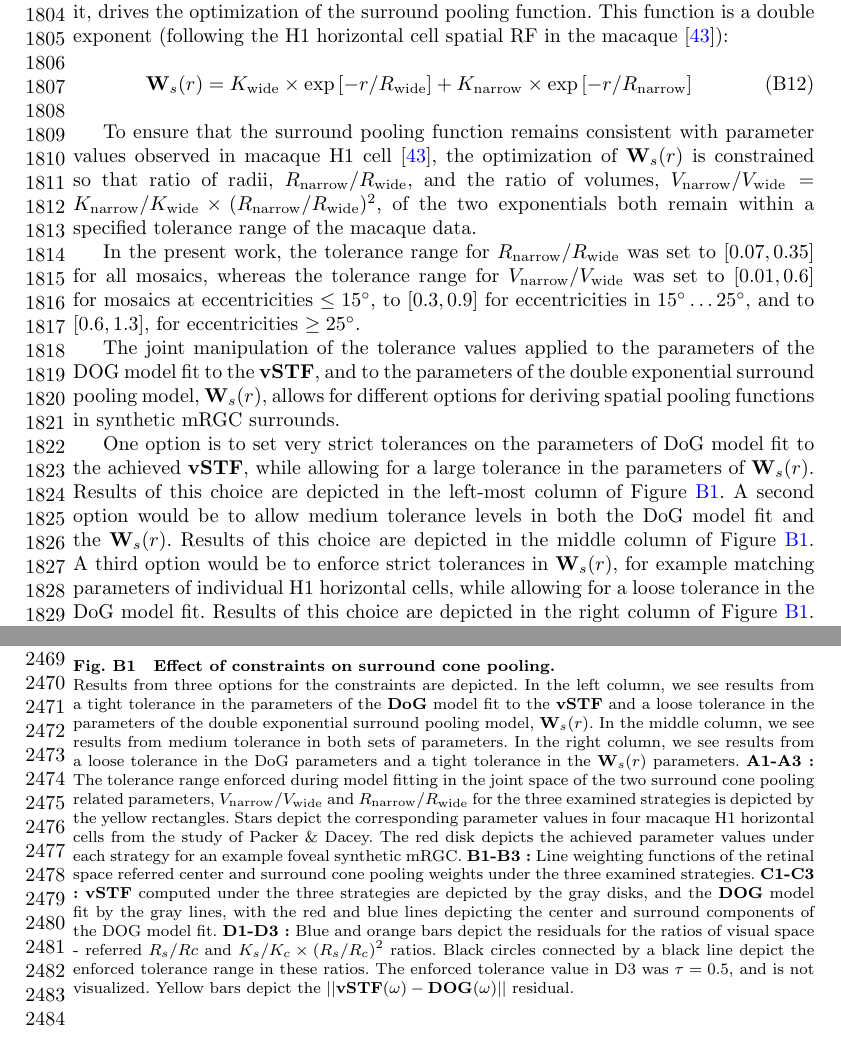
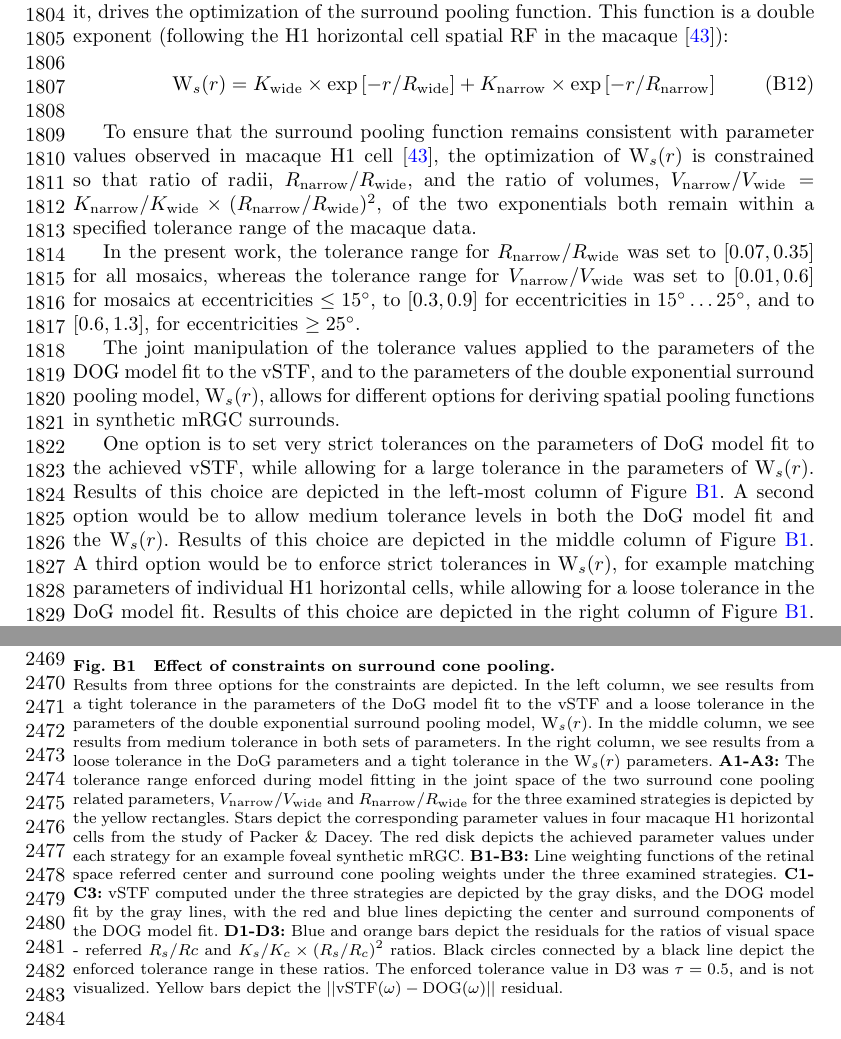
Before and after one commit to npcottaris/JCN_2026, a LaTeX paper (Cottaris_mRGCmosaicModelRevision.tex): two parts of pages 40 and 54 of 54, joined at a grey line, cut so that both start at the same text. Compiled offline with pdfLaTeX.

Commit message:
Updates
Signed-off-by: Nicolas Cottaris <cottaris@upenn.edu>

```diff
--- a/Cottaris_mRGCmosaicModelRevision.tex
+++ b/Cottaris_mRGCmosaicModelRevision.tex
@@ -1238,18 +1237,18 @@ $R^{m}_c$ and $R^{m}_s$ are the mean values of center and surround radii across
 The residual between the visual STF and the Difference of Gaussians model fit to it, drives the optimization of the surround pooling function. This function is a double exponent (following the H1 horizontal cell spatial RF in the macaque \cite{PackerDacey2002_H1cellSpatialRFs}):
 %
 \begin{equation}
-\mathbf W_s(r) = K_{\mathrm{wide}} \times \exp \left [ -r/R_{\mathrm{wide}} \right] + K_{\mathrm{narrow}} \times \exp \left [ -r/R_{\mathrm{narrow}} \right]
+\mathrm W_s(r) = K_{\mathrm{wide}} \times \exp \left [ -r/R_{\mathrm{wide}} \right] + K_{\mathrm{narrow}} \times \exp \left [ -r/R_{\mathrm{narrow}} \right]
 \end{equation}
 %
 %
 
-To ensure that the surround pooling function remains consistent with parameter values observed in macaque H1 cell \cite{PackerDacey2002_H1cellSpatialRFs}, the optimization of $\mathbf W_s(r)$ is constrained so that ratio of radii, $R_{\mathrm{narrow}}/R_{\mathrm{wide}}$, and the ratio of volumes, $V_{\mathrm{narrow}}/V_{\mathrm{wide}} = K_{\mathrm{narrow}}/K_{\mathrm{wide}} \times (R_{\mathrm{narrow}}/R_{\mathrm{wide}})^2$, of the two exponentials both remain within a specified tolerance range of the macaque data.
+To ensure that the surround pooling function remains consistent with parameter values observed in macaque H1 cell \cite{PackerDacey2002_H1cellSpatialRFs}, the optimization of $\mathrm W_s(r)$ is constrained so that ratio of radii, $R_{\mathrm{narrow}}/R_{\mathrm{wide}}$, and the ratio of volumes, $V_{\mathrm{narrow}}/V_{\mathrm{wide}} = K_{\mathrm{narrow}}/K_{\mathrm{wide}} \times (R_{\mathrm{narrow}}/R_{\mathrm{wide}})^2$, of the two exponentials both remain within a specified tolerance range of the macaque data.
 
 In the present work, the tolerance range for $R_{\mathrm{narrow}}/R_{\mathrm{wide}}$ was set to $\left [ 0.07, 0.35 \right ]$ for all mosaics, whereas the tolerance range for $V_{\mathrm{narrow}}/V_{\mathrm{wide}}$ was set to $\left [0.01, 0.6 \right ]$  for mosaics at eccentricities $\le 15^{\circ}$, to $\left [0.3, 0.9 \right ]$ for eccentricities in $15^{\circ} \dots 25^{\circ}$, and to $\left [0.6, 1.3 \right ]$, for eccentricities  $\ge 25^{\circ}$.
 
-The joint manipulation of the tolerance values applied to the parameters of the  $\mathrm{DOG}$ model fit to the $\mathbf{vSTF}$, and to the parameters of the double exponential surround pooling model, $\mathbf W_s(r)$,  allows for different options for deriving spatial pooling functions in synthetic mRGC surrounds.
+The joint manipulation of the tolerance values applied to the parameters of the  $\mathrm{DOG}$ model fit to the $\mathrm{vSTF}$, and to the parameters of the double exponential surround pooling model, $\mathrm W_s(r)$,  allows for different options for deriving spatial pooling functions in synthetic mRGC surrounds.
 
-One option is to set very strict tolerances on the parameters of DoG model fit to the achieved $\mathbf{vSTF}$, while allowing for a large tolerance in the parameters of $\mathbf W_s(r)$. Results of this choice are depicted in the left-most column of Figure~\ref{Fig:Supplemental_SurroundOptimizationStrategies}. A second option would be to allow medium tolerance levels in both the DoG model fit and the $\mathbf{W}_s(r)$. Results of this choice are depicted in the middle column of Figure~\ref{Fig:Supplemental_SurroundOptimizationStrategies}. A third option would be to enforce strict tolerances in $\mathbf W_s(r)$, for example matching parameters of individual H1 horizontal cells, while allowing for a loose tolerance in the DoG model fit. Results of this choice are depicted in the right column of Figure~\ref{Fig:Supplemental_SurroundOptimizationStrategies}. In the present work, we chose the second option.
+One option is to set very strict tolerances on the parameters of DoG model fit to the achieved $\mathrm{vSTF}$, while allowing for a large tolerance in the parameters of $\mathrm W_s(r)$. Results of this choice are depicted in the left-most column of Figure~\ref{Fig:Supplemental_SurroundOptimizationStrategies}. A second option would be to allow medium tolerance levels in both the DoG model fit and the $\mathrm{W}_s(r)$. Results of this choice are depicted in the middle column of Figure~\ref{Fig:Supplemental_SurroundOptimizationStrategies}. A third option would be to enforce strict tolerances in $\mathrm W_s(r)$, for example matching parameters of individual H1 horizontal cells, while allowing for a loose tolerance in the DoG model fit. Results of this choice are depicted in the right column of Figure~\ref{Fig:Supplemental_SurroundOptimizationStrategies}. In the present work, we chose the second option.
 %
 %
 % FIGURE 15
@@ -1260,15 +1259,15 @@ One option is to set very strict tolerances on the parameters of DoG model fit t
 \includegraphics[width=0.7\textwidth]{figure15.pdf}
 \caption{
 {\bf Effect of constraints on surround cone pooling.}\\
-Results from three options for the constraints are depicted. In the left column, we see results from a tight tolerance in the parameters of the $\mathbf{DoG}$ model fit to the $\mathbf{vSTF}$ and a loose tolerance in the parameters of the double exponential surround pooling model, $\mathbf W_s(r)$. In the middle column, we see results from medium tolerance in both sets of parameters. In the right column, we see results from a loose tolerance in the DoG parameters and a tight tolerance in the $\mathbf W_s(r)$ parameters.
+Results from three options for the constraints are depicted. In the left column, we see results from a tight tolerance in the parameters of the $\mathrm{DoG}$ model fit to the $\mathrm{vSTF}$ and a loose tolerance in the parameters of the double exponential surround pooling model, $\mathrm W_s(r)$. In the middle column, we see results from medium tolerance in both sets of parameters. In the right column, we see results from a loose tolerance in the DoG parameters and a tight tolerance in the $\mathrm W_s(r)$ parameters.
 %
-\textbf{A1-A3 :} The tolerance range enforced during model fitting in the joint space of the two surround cone pooling related parameters, $V_{\mathrm{narrow}}/V_{\mathrm{wide}}$ and $R_{\mathrm{narrow}}/R_{\mathrm{wide}}$ for the three examined strategies is depicted by the yellow rectangles. Stars depict the corresponding parameter values in four macaque H1 horizontal cells from the study of Packer \& Dacey. The red disk depicts the achieved parameter values under each strategy for an example foveal synthetic mRGC.
+\textbf{A1-A3:} The tolerance range enforced during model fitting in the joint space of the two surround cone pooling related parameters, $V_{\mathrm{narrow}}/V_{\mathrm{wide}}$ and $R_{\mathrm{narrow}}/R_{\mathrm{wide}}$ for the three examined strategies is depicted by the yellow rectangles. Stars depict the corresponding parameter values in four macaque H1 horizontal cells from the study of Packer \& Dacey. The red disk depicts the achieved parameter values under each strategy for an example foveal synthetic mRGC.
 %
-\textbf{B1-B3 :} Line weighting functions of the retinal space referred center and surround cone pooling weights under the three examined strategies.
+\textbf{B1-B3:} Line weighting functions of the retinal space referred center and surround cone pooling weights under the three examined strategies.
 %
-\textbf{C1-C3 :} $\mathbf{vSTF}$ computed under the three strategies are depicted by the gray disks, and the $\mathbf{DOG}$ model fit by the gray lines, with the red and blue lines depicting the center and surround components of the $\mathrm{DOG}$ model fit.
+\textbf{C1-C3:} $\mathrm{vSTF}$ computed under the three strategies are depicted by the gray disks, and the $\mathrm{DOG}$ model fit by the gray lines, with the red and blue lines depicting the center and surround components of the $\mathrm{DOG}$ model fit.
 %
-\textbf{D1-D3 :} Blue and orange bars depict the residuals for the ratios of visual space - referred $R_s/Rc$ and  $K_s/K_c \times \left(R_s/R_c\right)^2$ ratios. Black circles connected by a black line depict the enforced tolerance range in these ratios. The enforced tolerance value in D3 was $\tau = 0.5$, and is not visualized. Yellow bars depict the $||\mathbf{vSTF}(\omega) - \mathbf{DOG}(\omega)||$ residual.
+\textbf{D1-D3:} Blue and orange bars depict the residuals for the ratios of visual space - referred $R_s/Rc$ and  $K_s/K_c \times \left(R_s/R_c\right)^2$ ratios. Black circles connected by a black line depict the enforced tolerance range in these ratios. The enforced tolerance value in D3 was $\tau = 0.5$, and is not visualized. Yellow bars depict the $||\mathrm{vSTF}(\omega) - \mathrm{DOG}(\omega)||$ residual.
 }
 \label{Fig:Supplemental_SurroundOptimizationStrategies}
 \end{figure}
```
Also changed, not shown: Cottaris_mRGCmosaicModelRevision.tex (3 more changed lines).
